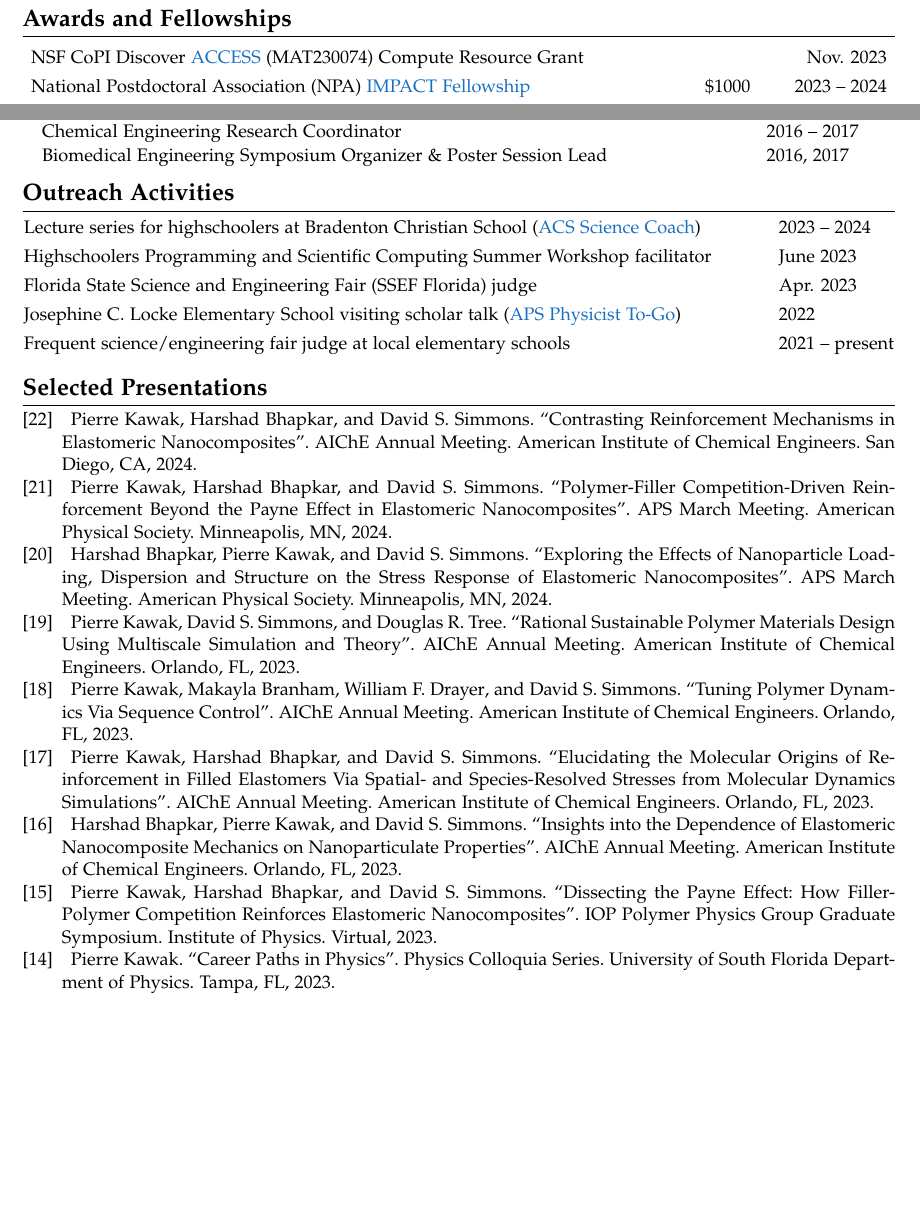
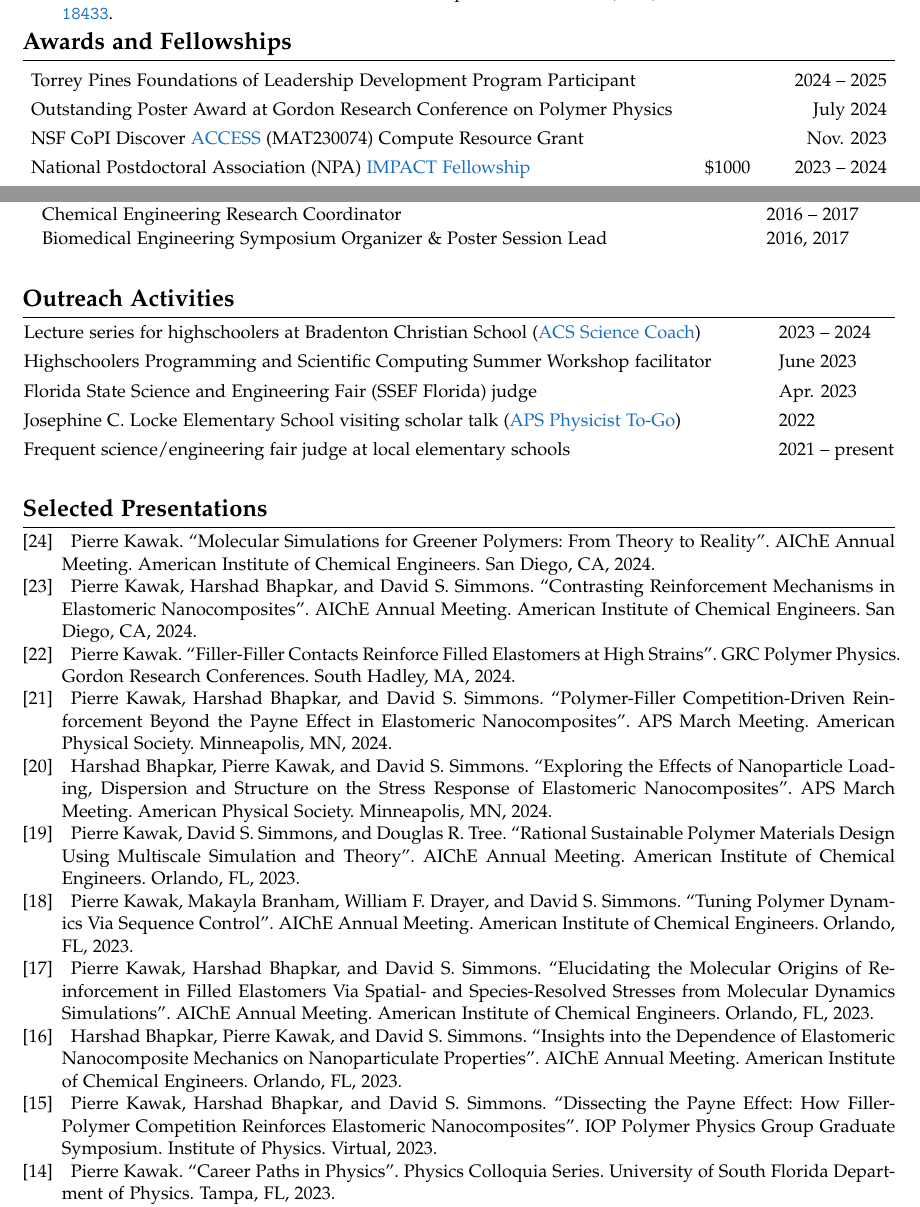
Before and after one commit to pkawak/Pierre_Academic_CV, a LaTeX CV (Kawak_Academic_CV.tex, which reads talks.bib): two parts of pages 2 and 4 of 5 before the commit and two parts of pages 2 and 4 of 6 after it, joined at a grey line, cut so that both start at the same text, the shorter picture padded with empty space. Compiled offline with pdfLaTeX.

Commit message:
updated presentations and awards

```diff
--- a/Kawak_Academic_CV.tex
+++ b/Kawak_Academic_CV.tex
@@ -270,7 +270,7 @@
   \printbibliography[resetnumbers=true,type=article,title={Publications},heading=fix]
 \end{refsection}
 
-\vspace{-1.4\baselineskip}
+\vspace{-1.8\baselineskip}
 
 \begin{refsection}[nopeer]
   \nocite{*}
@@ -281,10 +281,12 @@
 %%%%%%%%%%%%%%%%%%%%%%%
 %% Honors and Awards %%
 %%%%%%%%%%%%%%%%%%%%%%%
-\vspace{-1.4\baselineskip}
+\vspace{-2.0\baselineskip}
 \section*{Awards and Fellowships}
 \vspace{-0.8\baselineskip}
 \begin{longtable}{@{}p{0.75\textwidth} p{0.08\textwidth} r@{}}
+  Torrey Pines Foundations of Leadership Development Program Participant                                                                                                                                                              &         & 2024 -- 2025 \\[3pt]
+  Outstanding Poster Award at Gordon Research Conference on Polymer Physics                                                                                                                                                           &         & July 2024    \\[3pt]
   NSF CoPI Discover \href{https://access-ci.org/}{ACCESS} (MAT230074) Compute Resource Grant                                                                                                                                          &         & Nov. 2023    \\[3pt]
   National Postdoctoral Association (NPA) \href{https://www.nationalpostdoc.org/general/custom.asp?page=IMPACTProgram}{IMPACT Fellowship}                                                                                             & \$1000  & 2023 -- 2024 \\[3pt]
   NSF and SACNAS Grant Writing Workshop Attendance                                                                                                                                                                                    &         & Aug. 2023    \\[3pt]
@@ -415,7 +418,7 @@
 % \end{tabular}
 % \vspace{3ex}
 
-\vspace{-1.5\baselineskip}
+\vspace{-0.5\baselineskip}
 
 %%%%%%%%%%%%%%%%%%%%%%%%%
 %% Outreach Activities %%
@@ -430,7 +433,7 @@
   Frequent science/engineering fair judge at local elementary schools                                                                                       & & 2021 -- present \\
 \end{longtable}
 
-\vspace{-0.58cm}
+\vspace{-0.5\baselineskip}
 \begin{refsection}[talks]
  \nocite{*}
  \setlength\bibitemsep{0pt}
--- a/talks.bib
+++ b/talks.bib
@@ -3,3 +3,7 @@
 %%%%%%%%%%%%%%
 %%   2024   %%
 %%%%%%%%%%%%%%
+
+% {{{
+@inproceedings{GRC2024,
+	Author = {Pierre Kawak},
@@ -5,0 +13,2 @@
+	Address = {South Hadley, MA},
+	Title = {Filler-Filler Contacts Reinforce Filled Elastomers at High Strains},
@@ -6,3 +23,10 @@
+	Organization = {American Institute of Chemical Engineers},
+	Series = {AIChE Annual Meeting},
+	Address = {San Diego, CA},
+	Title = {Molecular Simulations for Greener Polymers: From Theory to Reality},
+	Year = {2024},
+}
+% }}}
 
 % {{{
 @inproceedings{AIChE2024a,
```
Also changed, not shown: Kawak_Academic_CV.pdf, Kawak_Academic_CV.tex (5 more changed lines), talks.bib (11 more changed lines).
